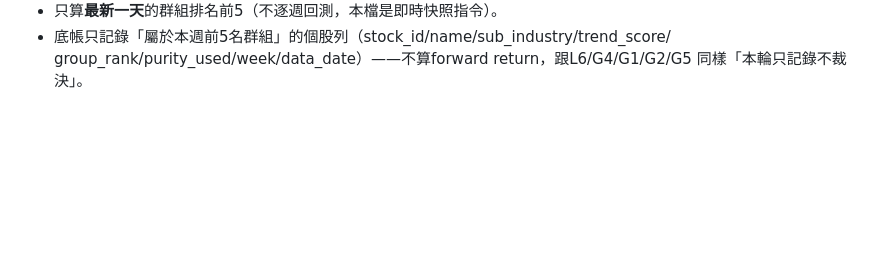
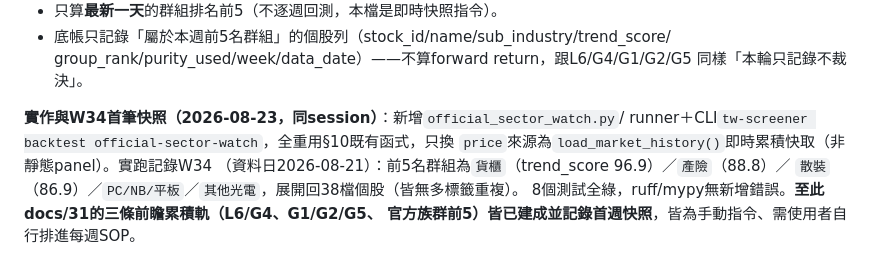
Before and after one commit to chousir/stockpick, a Markdown page: docs/31-defg-redesign-large-cap-contrarian.md, the part around the change. GitHub-like rendering; blank space fills up the shorter version.

Commit message:
docs(31): §12 官方族群前5前瞻累積軌W34首筆快照已記錄——三條前瞻累積軌全部建成
前5名群組：貨櫃(96.9)/產險(88.8)/散裝(86.9)/PC-NB-平板/其他光電，展開38檔
個股皆無多標籤重複。至此docs/31的三條前瞻累積軌(L6/G4、G1/G2/G5、官方族群
前5)皆已建成並記錄首週快照，皆需使用者自行排進每週SOP。

Co-Authored-By: Claude Sonnet 5 <noreply@anthropic.com>

```diff
--- a/docs/31-defg-redesign-large-cap-contrarian.md
+++ b/docs/31-defg-redesign-large-cap-contrarian.md
@@ -1016,3 +1016,11 @@ QoQ差分（G2定義本身就是單季快照條件）。G1/G5需要的`Δnet_mar
 - 底帳只記錄「屬於本週前5名群組」的個股列（stock_id/name/sub_industry/trend_score/
   group_rank/purity_used/week/data_date）——不算forward return，跟L6/G4/G1/G2/G5
   同樣「本輪只記錄不裁決」。
+
+**實作與W34首筆快照（2026-08-23，同session）**：新增`official_sector_watch.py`/
+runner＋CLI`tw-screener backtest official-sector-watch`，全重用§10既有函式，只換
+`price`來源為`load_market_history()`即時累積快取（非靜態panel）。實跑記錄W34
+（資料日2026-08-21）：前5名群組為`貨櫃`（trend_score 96.9）／`產險`（88.8）／
+`散裝`（86.9）／`PC/NB/平板`／`其他光電`，展開回38檔個股（皆無多標籤重複）。
+8個測試全綠，ruff/mypy無新增錯誤。**至此docs/31的三條前瞻累積軌（L6/G4、G1/G2/G5、
+官方族群前5）皆已建成並記錄首週快照**，皆為手動指令、需使用者自行排進每週SOP。
```
